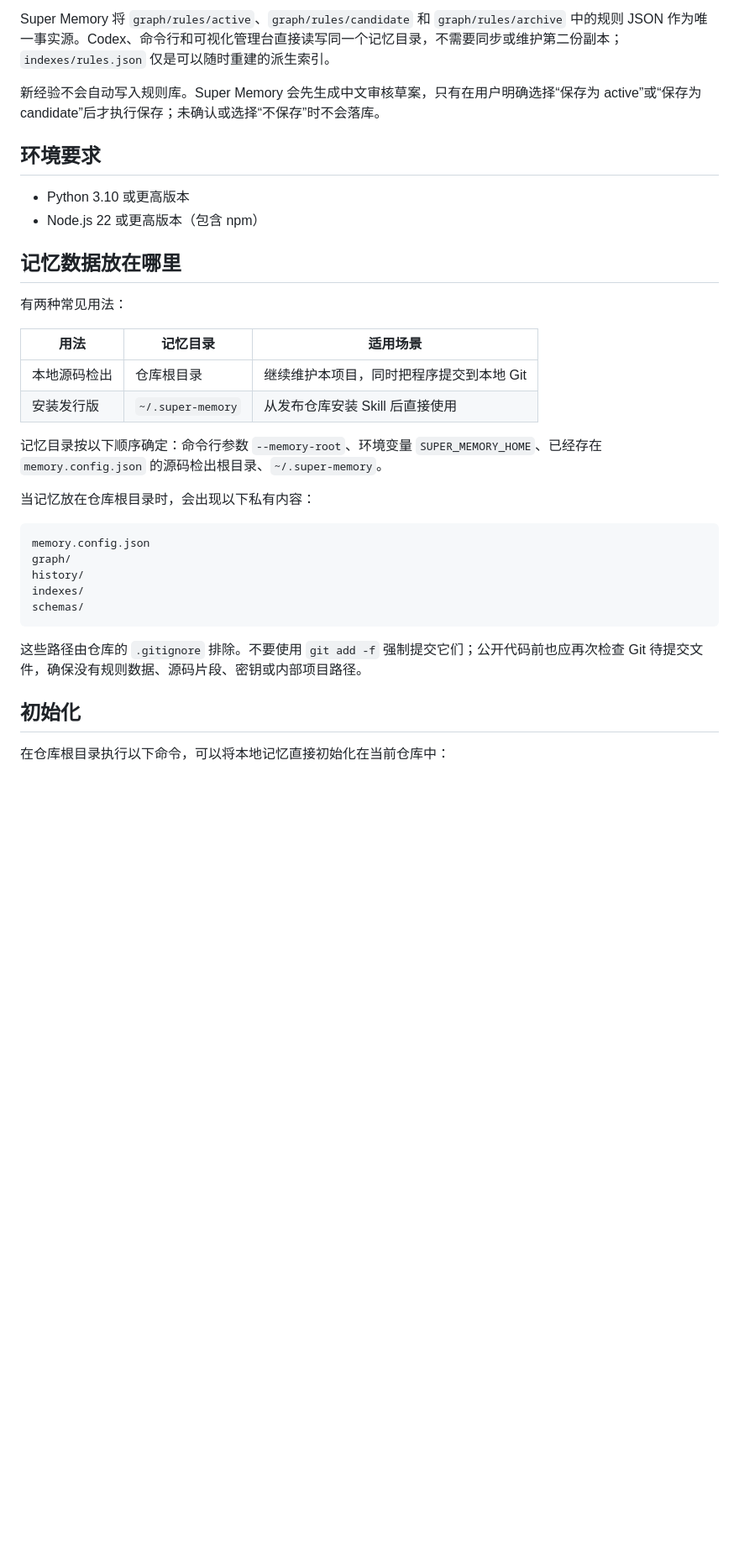
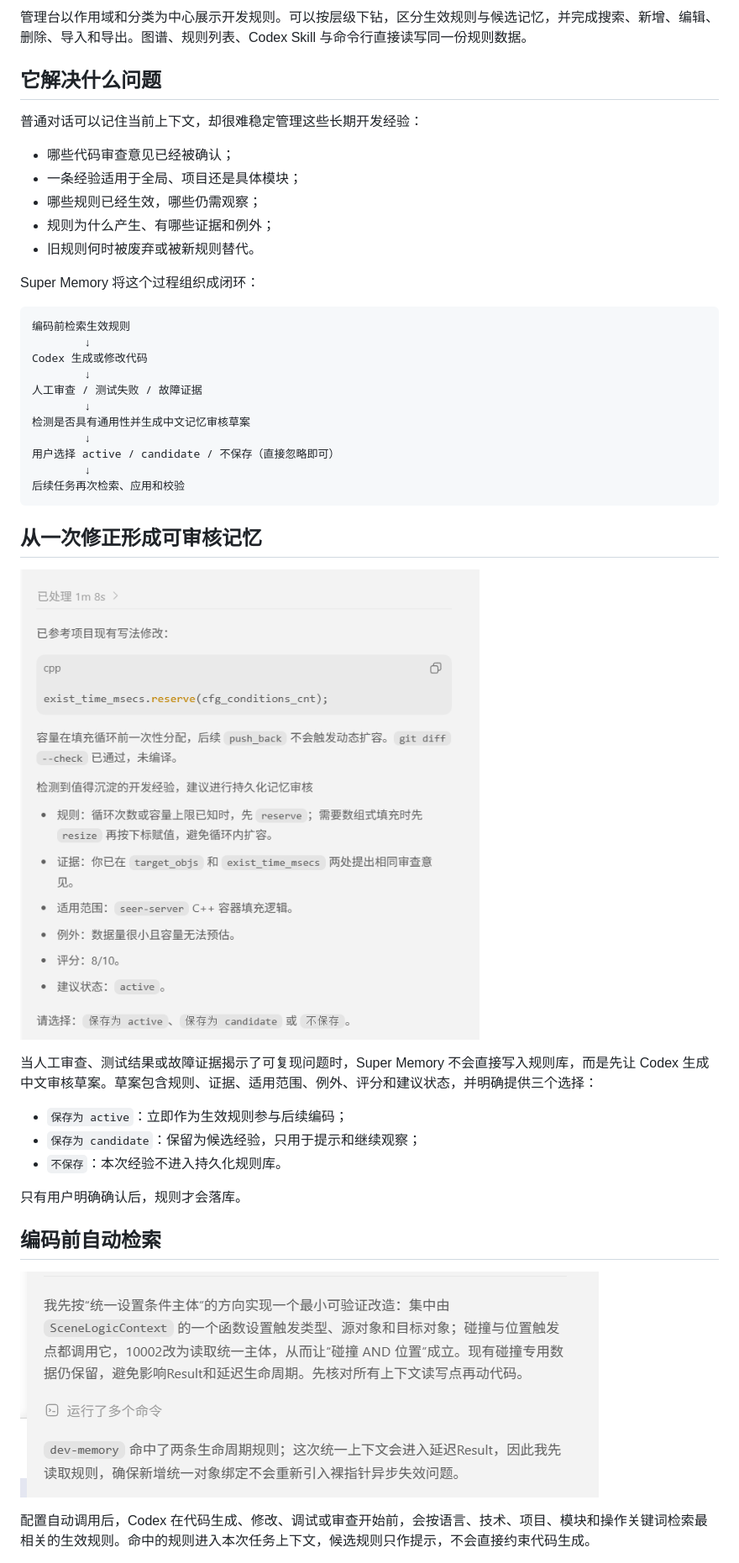
Before and after one commit to leozeng-coder/super-memory, a Markdown page: README.md, the part around one of its changes. Shown at 84% size. GitHub-like rendering; pictures changed too: docs/images/super-memory-review-draft.png (added), docs/images/super-memory-rule-retrieval.png (added); blank space fills up the shorter version.

Commit message:
docs: add screenshots and Codex usage guide

````diff
--- a/README.md
+++ b/README.md
@@ -14,36 +14,47 @@ Super Memory 是一套面向 Codex 开发流程的持久化记忆工具，包含
 
-Super Memory 将 `graph/rules/active`、`graph/rules/candidate` 和 `graph/rules/archive` 中的规则 JSON 作为唯一事实源。Codex、命令行和可视化管理台直接读写同一个记忆目录，不需要同步或维护第二份副本；`indexes/rules.json` 仅是可以随时重建的派生索引。
+管理台以作用域和分类为中心展示开发规则。可以按层级下钻，区分生效规则与候选记忆，并完成搜索、新增、编辑、删除、导入和导出。图谱、规则列表、Codex Skill 与命令行直接读写同一份规则数据。
 
-新经验不会自动写入规则库。Super Memory 会先生成中文审核草案，只有在用户明确选择“保存为 active”或“保存为 candidate”后才执行保存；未确认或选择“不保存”时不会落库。
+## 它解决什么问题
 
-## 环境要求
+普通对话可以记住当前上下文，却很难稳定管理这些长期开发经验：
 
-- Python 3.10 或更高版本
-- Node.js 22 或更高版本（包含 npm）
+- 哪些代码审查意见已经被确认；
+- 一条经验适用于全局、项目还是具体模块；
+- 哪些规则已经生效，哪些仍需观察；
+- 规则为什么产生、有哪些证据和例外；
+- 旧规则何时被废弃或被新规则替代。
 
-## 记忆数据放在哪里
-
-有两种常见用法：
-
-| 用法 | 记忆目录 | 适用场景 |
-| --- | --- | --- |
-| 本地源码检出 | 仓库根目录 | 继续维护本项目，同时把程序提交到本地 Git |
-| 安装发行版 | `~/.super-memory` | 从发布仓库安装 Skill 后直接使用 |
-
-记忆目录按以下顺序确定：命令行参数 `--memory-root`、环境变量 `SUPER_MEMORY_HOME`、已经存在 `memory.config.json` 的源码检出根目录、`~/.super-memory`。
-
-当记忆放在仓库根目录时，会出现以下私有内容：
+Super Memory 将这个过程组织成闭环：
 
 ```text
-memory.config.json
-graph/
-history/
-indexes/
-schemas/
+编码前检索生效规则
+        ↓
+Codex 生成或修改代码
+        ↓
+人工审查 / 测试失败 / 故障证据
+        ↓
+检测是否具有通用性并生成中文记忆审核草案
+        ↓
+用户选择 active / candidate / 不保存（直接忽略即可）
+        ↓
+后续任务再次检索、应用和校验
 ```
 
-这些路径由仓库的 `.gitignore` 排除。不要使用 `git add -f` 强制提交它们；公开代码前也应再次检查 Git 待提交文件，确保没有规则数据、源码片段、密钥或内部项目路径。
+## 从一次修正形成可审核记忆
 
-## 初始化
+![Codex 生成持久化记忆审核草案](./docs/images/super-memory-review-draft.png)
 
-在仓库根目录执行以下命令，可以将本地记忆直接初始化在当前仓库中：
+当人工审查、测试结果或故障证据揭示了可复现问题时，Super Memory 不会直接写入规则库，而是先让 Codex 生成中文审核草案。草案包含规则、证据、适用范围、例外、评分和建议状态，并明确提供三个选择：
+
+- `保存为 active`：立即作为生效规则参与后续编码；
+- `保存为 candidate`：保留为候选经验，只用于提示和继续观察；
+- `不保存`：本次经验不进入持久化规则库。
+
+只有用户明确确认后，规则才会落库。
+
+## 编码前自动检索
+
+![Codex 在编码前检索 Super Memory 规则](./docs/images/super-memory-rule-retrieval.png)
+
+配置自动调用后，Codex 在代码生成、修改、调试或审查开始前，会按语言、技术、项目、模块和操作关键词检索最相关的生效规则。命中的规则进入本次任务上下文，候选规则只作提示，不会直接约束代码生成。
+
````
Also changed, not shown: other parts of README.md (+153 -41 lines), 1 other file.
